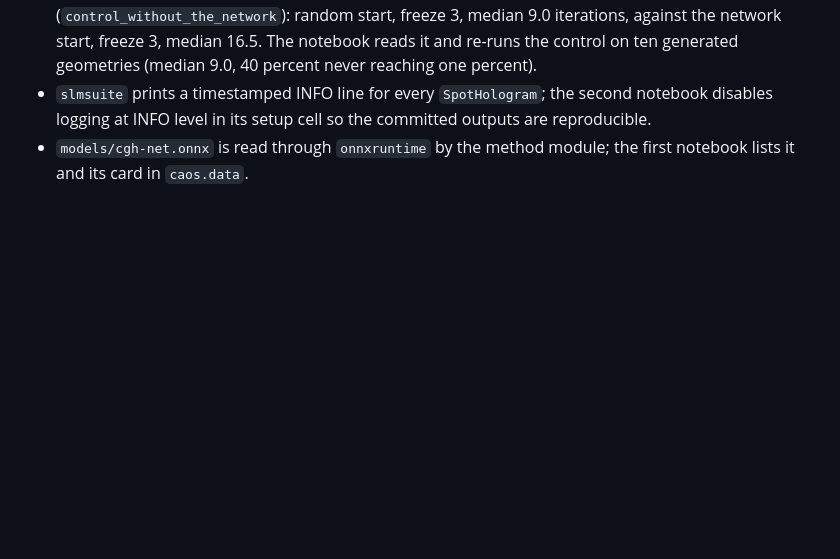
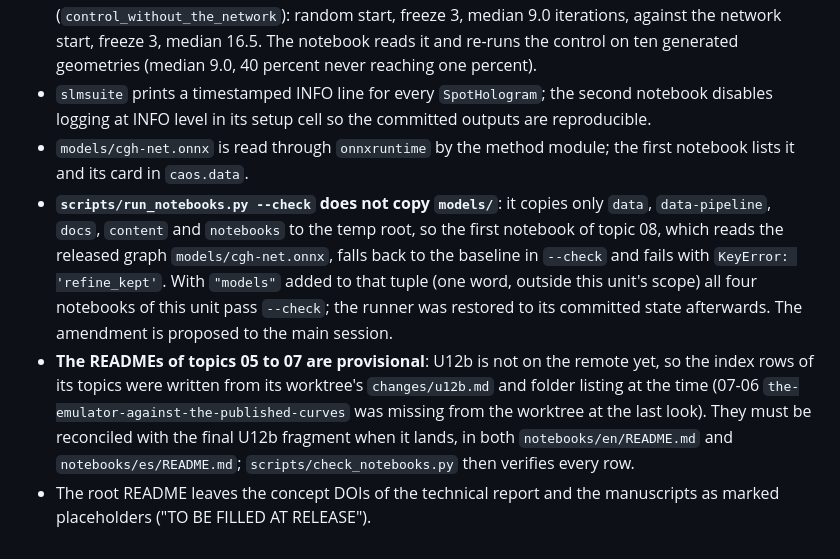
Before and after one commit to fsantibanezleal/CEFOP_DinHot, a Markdown page: changes/u12c.md, the part around the change. Drawn GitHub-style; blank space fills up the shorter version.

Commit message:
changes: U12c fragment adds the runner models finding and the provisional U12b rows

```diff
--- a/changes/u12c.md
+++ b/changes/u12c.md
@@ -35,3 +35,12 @@ notebook is printed as a boolean and the budgets are iteration counts.
 - `slmsuite` prints a timestamped INFO line for every `SpotHologram`; the second notebook disables logging at INFO level in its setup cell so
   the committed outputs are reproducible.
 - `models/cgh-net.onnx` is read through `onnxruntime` by the method module; the first notebook lists it and its card in `caos.data`.
+- **`scripts/run_notebooks.py --check` does not copy `models/`**: it copies only `data`, `data-pipeline`, `docs`, `content` and `notebooks` to
+  the temp root, so the first notebook of topic 08, which reads the released graph `models/cgh-net.onnx`, falls back to the baseline in
+  `--check` and fails with `KeyError: 'refine_kept'`. With `"models"` added to that tuple (one word, outside this unit's scope) all four
+  notebooks of this unit pass `--check`; the runner was restored to its committed state afterwards. The amendment is proposed to the main session.
+- **The READMEs of topics 05 to 07 are provisional**: U12b is not on the remote yet, so the index rows of its topics were written from its
+  worktree's `changes/u12b.md` and folder listing at the time (07-06 `the-emulator-against-the-published-curves` was missing from the
+  worktree at the last look). They must be reconciled with the final U12b fragment when it lands, in both `notebooks/en/README.md` and
+  `notebooks/es/README.md`; `scripts/check_notebooks.py` then verifies every row.
+- The root README leaves the concept DOIs of the technical report and the manuscripts as marked placeholders ("TO BE FILLED AT RELEASE").
```
